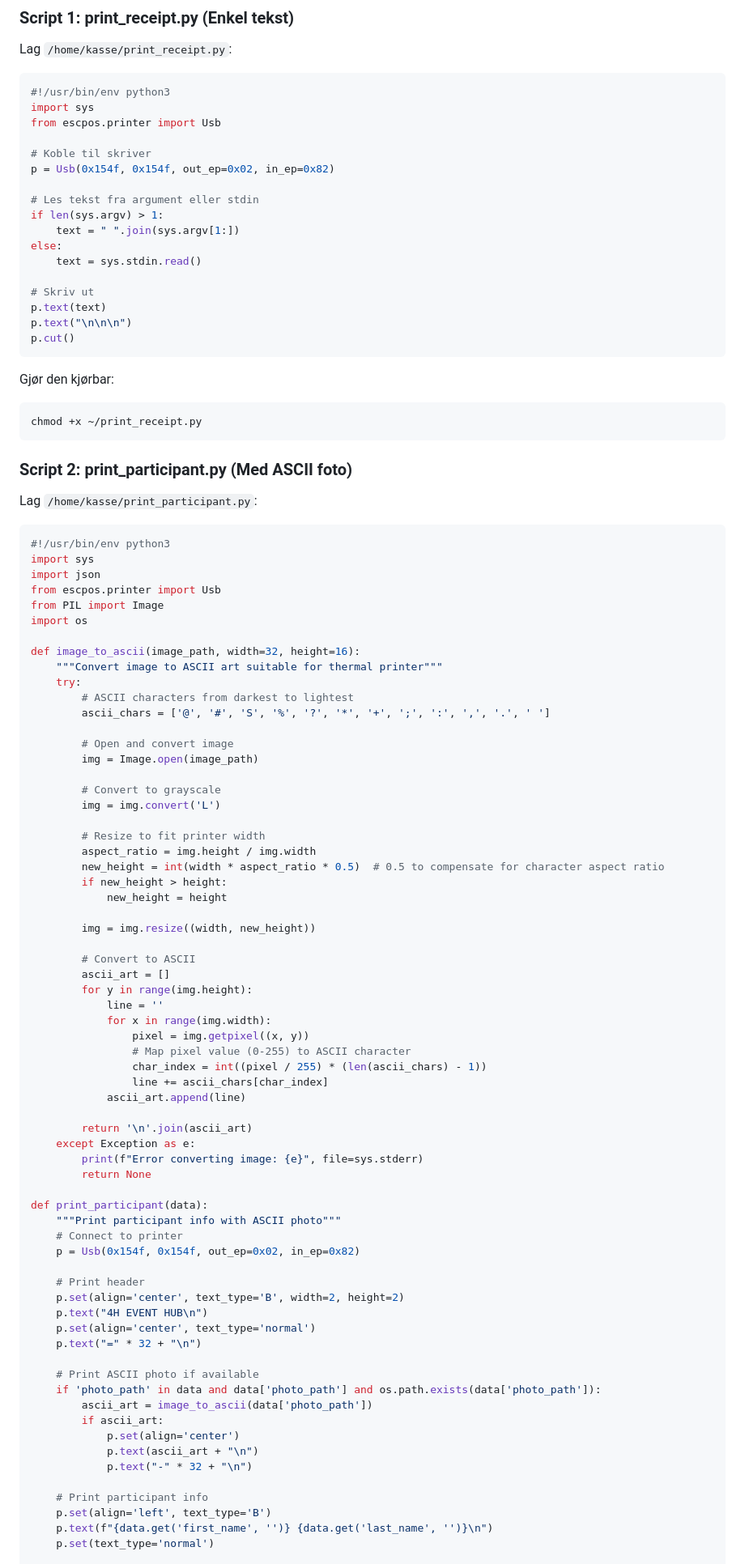
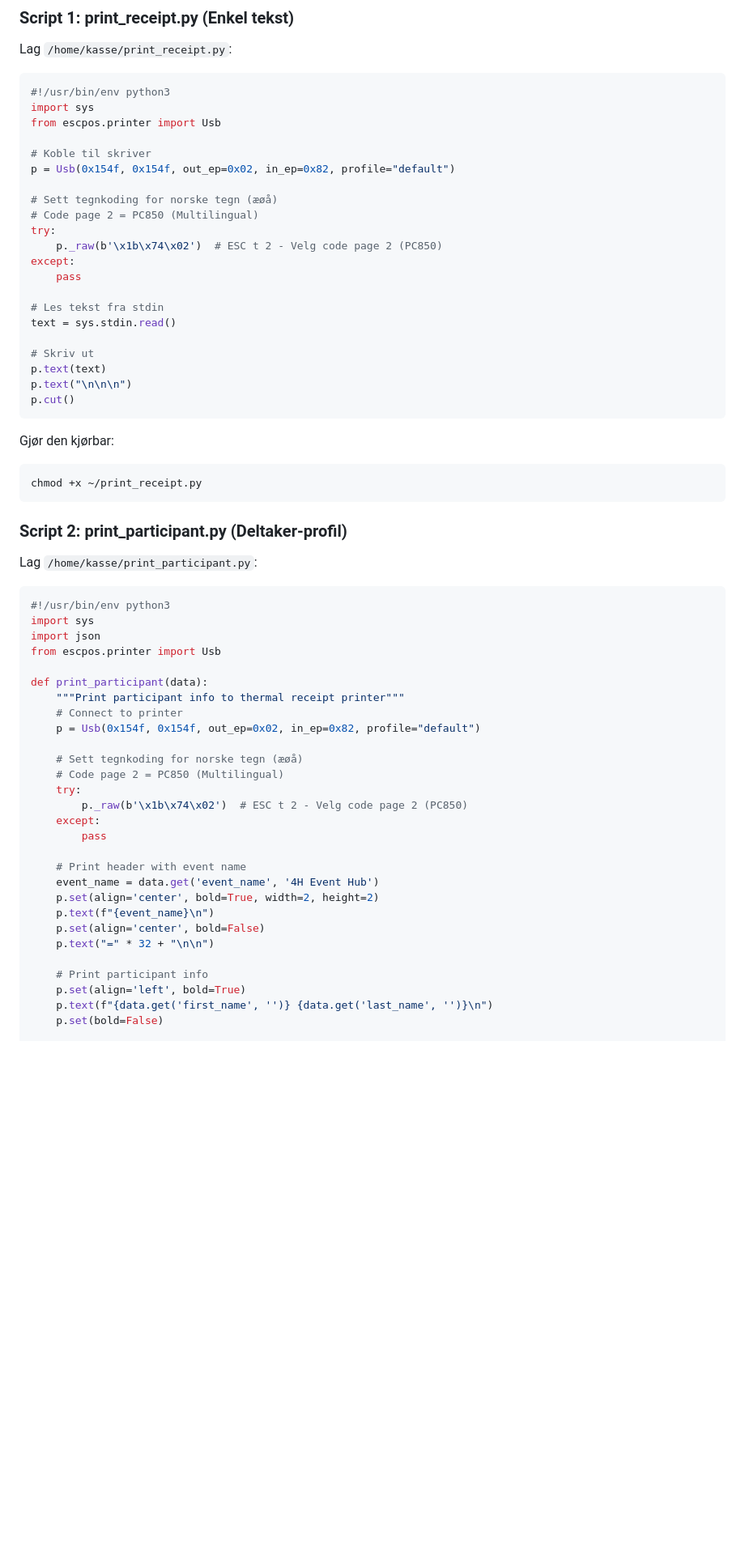
Before and after one commit to estromsnes/4H-Event-Hub, a Markdown page: PRINTER_SETUP.md, the part around one of its changes. Shown at 81% size. Drawn GitHub-style; blank space fills up the shorter version.

````diff
--- a/PRINTER_SETUP.md
+++ b/PRINTER_SETUP.md
@@ -165,13 +157,17 @@ import sys
 from escpos.printer import Usb
 
 # Koble til skriver
-p = Usb(0x154f, 0x154f, out_ep=0x02, in_ep=0x82)
+p = Usb(0x154f, 0x154f, out_ep=0x02, in_ep=0x82, profile="default")
 
-# Les tekst fra argument eller stdin
-if len(sys.argv) > 1:
-    text = " ".join(sys.argv[1:])
-else:
-    text = sys.stdin.read()
+# Sett tegnkoding for norske tegn (æøå)
+# Code page 2 = PC850 (Multilingual)
+try:
+    p._raw(b'\x1b\x74\x02')  # ESC t 2 - Velg code page 2 (PC850)
+except:
+    pass
+
+# Les tekst fra stdin
+text = sys.stdin.read()
 
 # Skriv ut
 p.text(text)
@@ -184,7 +180,7 @@ Gjør den kjørbar:
 chmod +x ~/print_receipt.py
 ```
 
-### Script 2: print_participant.py (Med ASCII foto)
+### Script 2: print_participant.py (Deltaker-profil)
 
 Lag `/home/kasse/print_participant.py`:
 
@@ -193,66 +189,28 @@ Lag `/home/kasse/print_participant.py`:
 import sys
 import json
 from escpos.printer import Usb
-from PIL import Image
-import os
-
-def image_to_ascii(image_path, width=32, height=16):
-    """Convert image to ASCII art suitable for thermal printer"""
-    try:
-        # ASCII characters from darkest to lightest
-        ascii_chars = ['@', '#', 'S', '%', '?', '*', '+', ';', ':', ',', '.', ' ']
-
-        # Open and convert image
-        img = Image.open(image_path)
-
-        # Convert to grayscale
-        img = img.convert('L')
-
-        # Resize to fit printer width
-        aspect_ratio = img.height / img.width
-        new_height = int(width * aspect_ratio * 0.5)  # 0.5 to compensate for character aspect ratio
-        if new_height > height:
-            new_height = height
-
-        img = img.resize((width, new_height))
-
-        # Convert to ASCII
-        ascii_art = []
-        for y in range(img.height):
-            line = ''
-            for x in range(img.width):
-                pixel = img.getpixel((x, y))
-                # Map pixel value (0-255) to ASCII character
-                char_index = int((pixel / 255) * (len(ascii_chars) - 1))
-                line += ascii_chars[char_index]
-            ascii_art.append(line)
-
-        return '\n'.join(ascii_art)
-    except Exception as e:
-        print(f"Error converting image: {e}", file=sys.stderr)
-        return None
 
 def print_participant(data):
-    """Print participant info with ASCII photo"""
+    """Print participant info to thermal receipt printer"""
     # Connect to printer
-    p = Usb(0x154f, 0x154f, out_ep=0x02, in_ep=0x82)
+    p = Usb(0x154f, 0x154f, out_ep=0x02, in_ep=0x82, profile="default")
 
-    # Print header
-    p.set(align='center', text_type='B', width=2, height=2)
-    p.text("4H EVENT HUB\n")
-    p.set(align='center', text_type='normal')
-    p.text("=" * 32 + "\n")
+    # Sett tegnkoding for norske tegn (æøå)
+    # Code page 2 = PC850 (Multilingual)
+    try:
+        p._raw(b'\x1b\x74\x02')  # ESC t 2 - Velg code page 2 (PC850)
+    except:
+        pass
 
-    # Print ASCII photo if available
-    if 'photo_path' in data and data['photo_path'] and os.path.exists(data['photo_path']):
-        ascii_art = image_to_ascii(data['photo_path'])
-        if ascii_art:
-            p.set(align='center')
-            p.text(ascii_art + "\n")
-            p.text("-" * 32 + "\n")
+    # Print header with event name
+    event_name = data.get('event_name', '4H Event Hub')
+    p.set(align='center', bold=True, width=2, height=2)
+    p.text(f"{event_name}\n")
+    p.set(align='center', bold=False)
+    p.text("=" * 32 + "\n\n")
 
     # Print participant info
-    p.set(align='left', text_type='B')
+    p.set(align='left', bold=True)
     p.text(f"{data.get('first_name', '')} {data.get('last_name', '')}\n")
-    p.set(text_type='normal')
+    p.set(bold=False)
 
````
Also changed, not shown: other parts of PRINTER_SETUP.md (+203 -137 lines).
